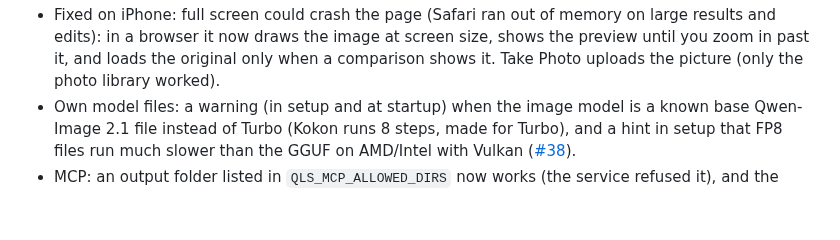
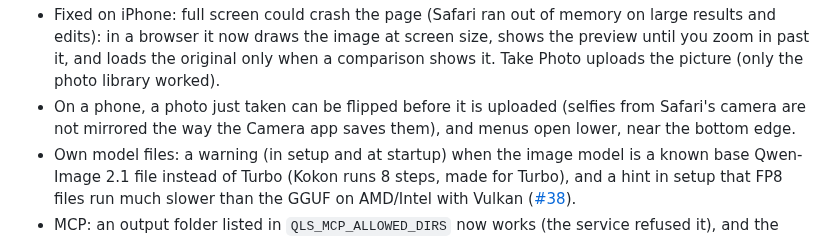
Before and after one commit to CesareDavidePace/kokon, a Markdown page: docs/STATUS.md, the part around the change. GitHub-like rendering; blank space fills up the shorter version.

Commit message:
Status: Flip before upload, lower sheets

```diff
--- a/docs/STATUS.md
+++ b/docs/STATUS.md
@@ -31,6 +31,8 @@ branch `server-0.11`, being tested before the release:
 - Fixed on iPhone: full screen could crash the page (Safari ran out of memory on large results and edits): in a
   browser it now draws the image at screen size, shows the preview until you zoom in past it, and loads the
   original only when a comparison shows it. Take Photo uploads the picture (only the photo library worked).
+- On a phone, a photo just taken can be flipped before it is uploaded (selfies from Safari's camera are not
+  mirrored the way the Camera app saves them), and menus open lower, near the bottom edge.
 - Own model files: a warning (in setup and at startup) when the image model is a known base Qwen-Image 2.1
   file instead of Turbo (Kokon runs 8 steps, made for Turbo), and a hint in setup that FP8 files run much
   slower than the GGUF on AMD/Intel with Vulkan ([#38](https://github.com/GabrieleLozupone/kokon/issues/38)).
```
